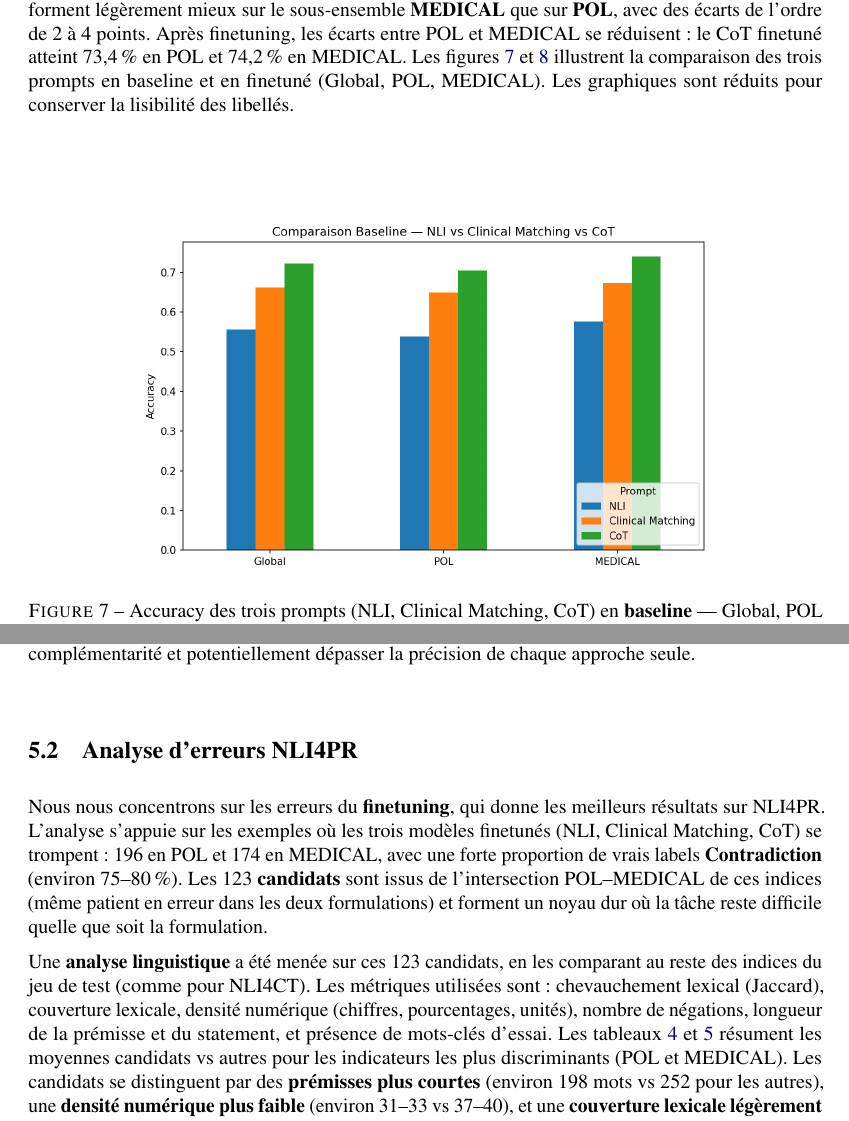
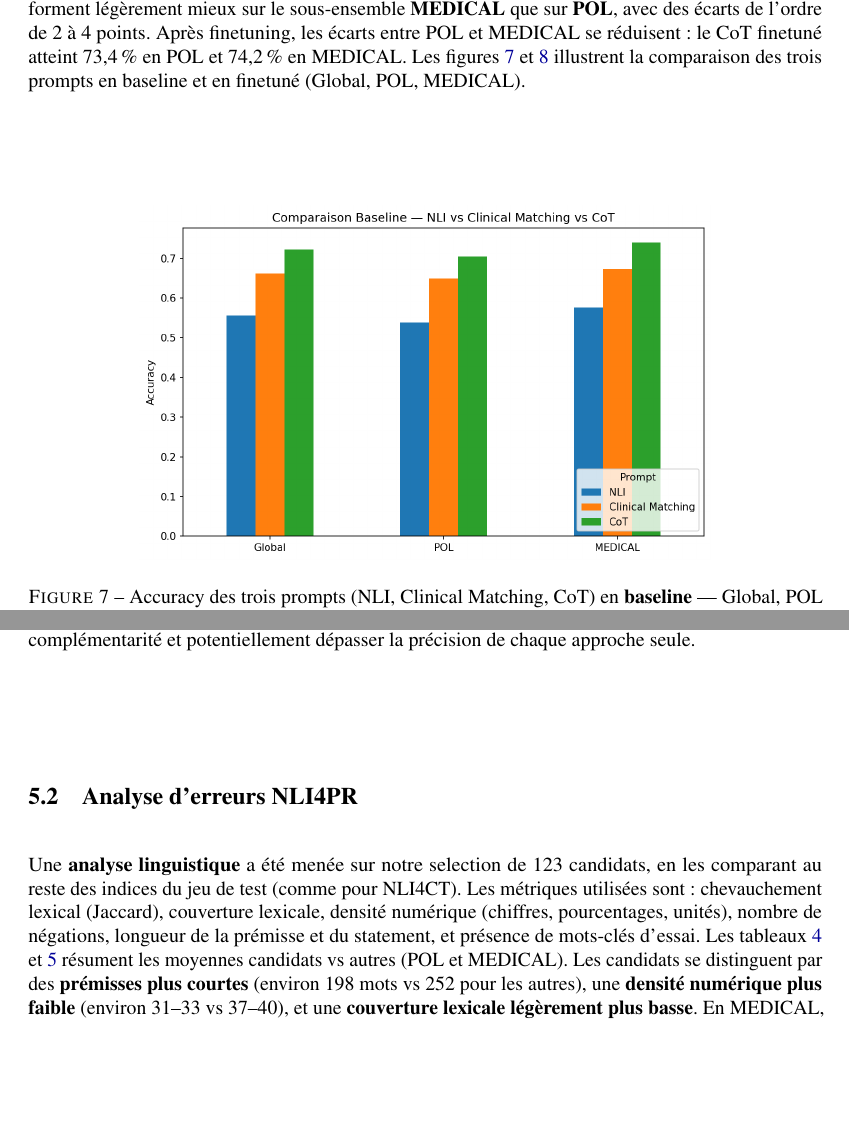
Before and after one commit to LubinLgp/NLI_Finetuning, a LaTeX problem sheet (CORIA_TALN_2026___Finetuning_NLI/coria-taln2026-example.tex): two parts of pages 10 and 16 of 20, joined at a grey line, cut so that both start at the same text, the shorter picture padded with empty space. Compiled offline with pdfLaTeX.

Commit message:
maj resultas et analyse d'erreurs NLI4PR

```diff
--- a/CORIA_TALN_2026___Finetuning_NLI/coria-taln2026-example.tex
+++ b/CORIA_TALN_2026___Finetuning_NLI/coria-taln2026-example.tex
@@ -234,7 +234,7 @@ Few-shot KATE & 66,2 & 65,6 & 66,7 \\
 Le \textbf{finetuning améliore nettement} les trois prompts par rapport à leurs baselines. Le gain est le plus marqué pour le prompt \textbf{NLI}~: +13,2 points en global (55,7\,\% $\rightarrow$ 68,9\,\%), avec des améliorations similaires en POL et MEDICAL. Les prompts Clinical Matching et CoT partent de baselines déjà plus élevées (66,2\,\% et 72,2\,\%) et gagnent encore respectivement +6,6 et +1,6 points en global après affinage. Au final, le \textbf{CoT finetuné} obtient la meilleure accuracy globale (73,8\,\%) et en MEDICAL (74,2\,\%)~; le Clinical Matching finetuné reste très proche (72,8\,\% global, 73,3\,\% en POL). La stratégie \textbf{few-shot KATE} a également été évaluée sur NLI4PR (66,2\,\% en global, 65,6\,\% en POL, 66,7\,\% en MEDICAL). Les résultats restent nettement inférieurs à toutes les configurations par prompt (finetuné) sur ce jeu de données~; nous ne nous sommes donc pas concentrés sur cette approche pour NLI4PR.
 
 \paragraph{Comparaison par type de langage (POL vs MEDICAL).}
-En baseline, les trois prompts performent légèrement mieux sur le sous-ensemble \textbf{MEDICAL} que sur \textbf{POL}, avec des écarts de l'ordre de 2 à 4 points. Après finetuning, les écarts entre POL et MEDICAL se réduisent~: le CoT finetuné atteint 73,4\,\% en POL et 74,2\,\% en MEDICAL. Les figures~\ref{fig:nli4pr-compare-baseline} et~\ref{fig:nli4pr-compare-finetune} illustrent la comparaison des trois prompts en baseline et en finetuné (Global, POL, MEDICAL). Les graphiques sont réduits pour conserver la lisibilité des libellés.
+En baseline, les trois prompts performent légèrement mieux sur le sous-ensemble \textbf{MEDICAL} que sur \textbf{POL}, avec des écarts de l'ordre de 2 à 4 points. Après finetuning, les écarts entre POL et MEDICAL se réduisent~: le CoT finetuné atteint 73,4\,\% en POL et 74,2\,\% en MEDICAL. Les figures~\ref{fig:nli4pr-compare-baseline} et~\ref{fig:nli4pr-compare-finetune} illustrent la comparaison des trois prompts en baseline et en finetuné (Global, POL, MEDICAL).
 
 \begin{figure}[H]
 \centering
@@ -341,9 +341,8 @@ P1\textsuperscript{$\times$} KATE\textsuperscript{$\checkmark$} & 0,1004 & 0,395
 Les tests de \textbf{Kruskal-Wallis} indiquent que les quatre groupes se distinguent significativement par la \textbf{densité numérique} (\texttt{numeric\_total}) et la \textbf{longueur de la prémisse} (\texttt{words\_premise}). Les cas où \textbf{les deux se trompent} (71) contiennent en moyenne \textbf{plus de négations} que les cas où les deux ont raison (test de Mann-Whitney, $p < 0{,}05$)~: les deux approches échouent plus souvent sur des contradictions à base de négations explicites. À l'inverse, dans le sous-ensemble \textbf{P1 en erreur et KATE correct} (58 exemples), les exemples ont une \textbf{densité numérique plus élevée} et des \textbf{prémisses plus longues} ($p < 0{,}05$)~: le few-shot KATE, avec des exemples sémantiquement proches, semble mieux exploiter le contexte numérique et les critères longs. Dans le sous-ensemble \textbf{P1 correct et KATE en erreur} (72 exemples), le profil (moins numérique, prémisses plus courtes en moyenne) correspond au domaine où le fine-tuning tire mieux parti de l'affinage. En pratique, ces résultats suggèrent qu'un \textbf{système hybride} ou un \textbf{choix ciblé} (par ex. préférer KATE sur les cas très numériques ou à longue prémisse, le fine-tuning Prompt 1 ailleurs) pourrait tirer parti de cette complémentarité et potentiellement dépasser la précision de chaque approche seule.
 
 \subsection{Analyse d'erreurs NLI4PR}
-Nous nous concentrons sur les erreurs du \textbf{finetuning}, qui donne les meilleurs résultats sur NLI4PR. L'analyse s'appuie sur les exemples où les trois modèles finetunés (NLI, Clinical Matching, CoT) se trompent~: 196 en POL et 174 en MEDICAL, avec une forte proportion de vrais labels \textbf{Contradiction} (environ 75--80\,\%). Les 123 \textbf{candidats} sont issus de l'intersection POL–MEDICAL de ces indices (même patient en erreur dans les deux formulations) et forment un noyau dur où la tâche reste difficile quelle que soit la formulation.
 
-Une \textbf{analyse linguistique} a été menée sur ces 123 candidats, en les comparant au reste des indices du jeu de test (comme pour NLI4CT). Les métriques utilisées sont~: chevauchement lexical (Jaccard), couverture lexicale, densité numérique (chiffres, pourcentages, unités), nombre de négations, longueur de la prémisse et du statement, et présence de mots-clés d'essai. Les tableaux~\ref{tab:nli4pr-linguistic-pol} et~\ref{tab:nli4pr-linguistic-med} résument les moyennes candidats vs autres pour les indicateurs les plus discriminants (POL et MEDICAL). Les candidats se distinguent par des \textbf{prémisses plus courtes} (environ 198 mots vs 252 pour les autres), une \textbf{densité numérique plus faible} (environ 31--33 vs 37--40), et une \textbf{couverture lexicale légèrement plus basse}. En MEDICAL, les candidats ont en moyenne \textbf{plus de négations dans le statement} (1,72 vs 1,42). Ces profils suggèrent que le noyau dur d'erreurs correspond à des cas où les critères sont moins longs et moins chargés en données numériques, avec des formulations potentiellement plus ambiguës (négations). Les figures~\ref{fig:nli4pr-comparison-pol} et~\ref{fig:nli4pr-comparison-medical} illustrent la comparaison détaillée des métriques entre candidats et autres indices.
+Une \textbf{analyse linguistique} a été menée sur notre selection de 123 candidats, en les comparant au reste des indices du jeu de test (comme pour NLI4CT). Les métriques utilisées sont~: chevauchement lexical (Jaccard), couverture lexicale, densité numérique (chiffres, pourcentages, unités), nombre de négations, longueur de la prémisse et du statement, et présence de mots-clés d'essai. Les tableaux~\ref{tab:nli4pr-linguistic-pol} et~\ref{tab:nli4pr-linguistic-med} résument les moyennes candidats vs autres (POL et MEDICAL). Les candidats se distinguent par des \textbf{prémisses plus courtes} (environ 198 mots vs 252 pour les autres), une \textbf{densité numérique plus faible} (environ 31--33 vs 37--40), et une \textbf{couverture lexicale légèrement plus basse}. En MEDICAL, les candidats ont en moyenne \textbf{plus de négations dans le statement} (1,72 vs 1,42). Ces profils suggèrent que le noyau dur d'erreurs correspond à des cas où les critères sont moins longs et moins chargés en données numériques, avec des formulations potentiellement plus ambiguës (négations). Les figures~\ref{fig:nli4pr-comparison-pol} et~\ref{fig:nli4pr-comparison-medical} illustrent la comparaison détaillée des métriques entre candidats et autres indices.
 
 \begin{table}[H]
 \centering
```
Also changed, not shown: CORIA_TALN_2026___Finetuning_NLI/coria-taln2026-example.pdf, CORIA_TALN_2026___Finetuning_NLI/coria-taln2026-example.tex (2 more changed lines), 3 other files.
